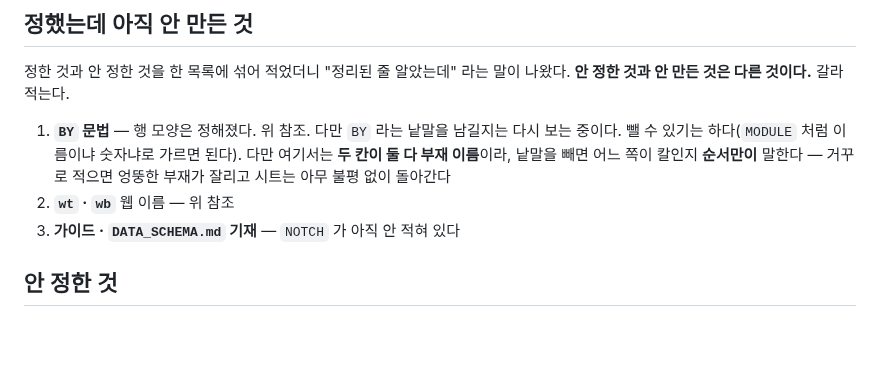
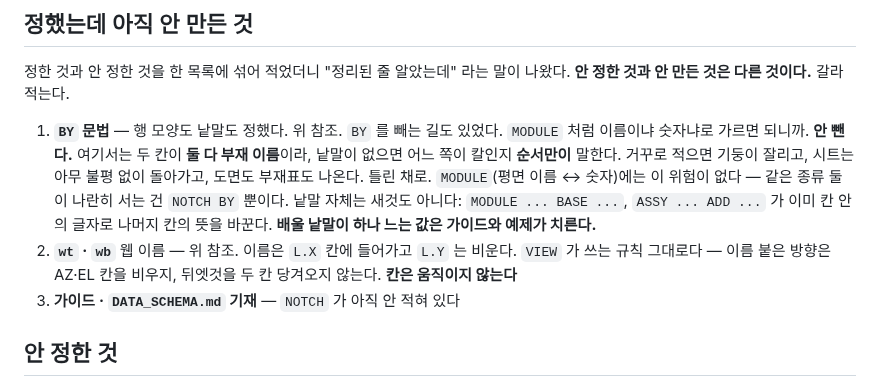
Before and after one commit to macroBIM/macroBIM, a Markdown page: plate3d/CUTTING.md, the part around the change. GitHub-like rendering; blank space fills up the shorter version.

Commit message:
CUTTING.md: BY stays, and a named point does not move the columns
BY could have been dropped the way MODULE tells its two grammars apart,
by name against number. It stays because here both cells are member
names: without the word only the order says which one is the knife, and
writing it backwards cuts the column instead of the beam while the sheet
runs without complaint. The word itself is nothing new - MODULE ... BASE
and ASSY ... ADD already switch a row's meaning from inside a cell. The
cost of one more word is paid by the guide and an example.

And wt / wb go in the L.X cell with L.Y left empty, which is the rule
VIEW already follows: a named direction empties AZ and EL rather than
sliding what follows two cells left.

```diff
--- a/plate3d/CUTTING.md
+++ b/plate3d/CUTTING.md
@@ -193,12 +193,18 @@ PLANE 칸 하나로 가른다. 새 패턴이 아니다.
 정한 것과 안 정한 것을 한 목록에 섞어 적었더니 "정리된 줄 알았는데" 라는 말이
 나왔다. **안 정한 것과 안 만든 것은 다른 것이다.** 갈라 적는다.
 
-1. **`BY` 문법** — 행 모양은 정해졌다. 위 참조. 다만 `BY` 라는 낱말을 남길지는
-   다시 보는 중이다. 뺄 수 있기는 하다(`MODULE` 처럼 이름이냐 숫자냐로 가르면
-   된다). 다만 여기서는 **두 칸이 둘 다 부재 이름**이라, 낱말을 빼면 어느 쪽이
-   칼인지 **순서만이** 말한다 — 거꾸로 적으면 엉뚱한 부재가 잘리고 시트는
-   아무 불평 없이 돌아간다
-2. **`wt` · `wb`** 웹 이름 — 위 참조
+1. **`BY` 문법** — 행 모양도 낱말도 정했다. 위 참조.
+   `BY` 를 빼는 길도 있었다. `MODULE` 처럼 이름이냐 숫자냐로 가르면 되니까.
+   **안 뺀다.** 여기서는 두 칸이 **둘 다 부재 이름**이라, 낱말이 없으면 어느
+   쪽이 칼인지 **순서만이** 말한다. 거꾸로 적으면 기둥이 잘리고, 시트는 아무
+   불평 없이 돌아가고, 도면도 부재표도 나온다. 틀린 채로.
+   `MODULE`(평면 이름 ↔ 숫자)에는 이 위험이 없다 — 같은 종류 둘이 나란히 서는
+   건 `NOTCH BY` 뿐이다. 낱말 자체는 새것도 아니다: `MODULE ... BASE ...`,
+   `ASSY ... ADD ...` 가 이미 칸 안의 글자로 나머지 칸의 뜻을 바꾼다.
+   **배울 낱말이 하나 느는 값은 가이드와 예제가 치른다.**
+2. **`wt` · `wb`** 웹 이름 — 위 참조. 이름은 `L.X` 칸에 들어가고 `L.Y` 는
+   비운다. `VIEW` 가 쓰는 규칙 그대로다 — 이름 붙은 방향은 AZ·EL 칸을 비우지,
+   뒤엣것을 두 칸 당겨오지 않는다. **칸은 움직이지 않는다**
 3. **가이드 · `DATA_SCHEMA.md` 기재** — `NOTCH` 가 아직 안 적혀 있다
 
 ## 안 정한 것
```
